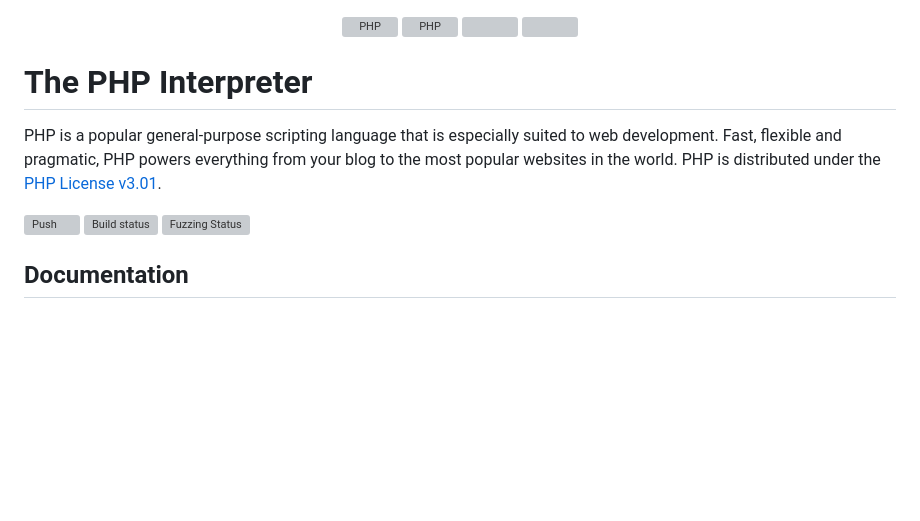
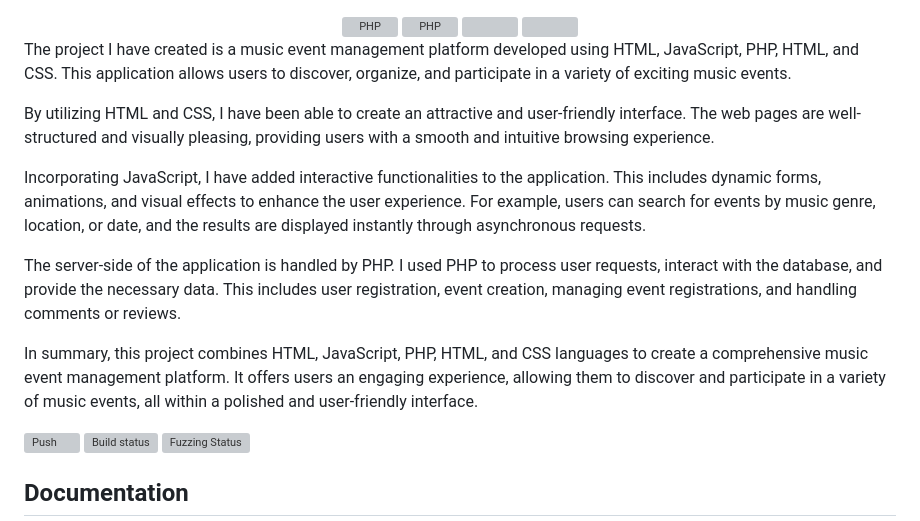
Before and after one commit to relo3/project_Web, a Markdown page: README.md, the part around the change. GitHub-like rendering; blank space fills up the shorter version; grey boxes are pictures that could not be loaded.

```diff
--- a/README.md
+++ b/README.md
@@ -16,12 +16,15 @@
 
 </div>
 
-# The PHP Interpreter
+The project I have created is a music event management platform developed using HTML, JavaScript, PHP, HTML, and CSS. This application allows users to discover, organize, and participate in a variety of exciting music events.
 
-PHP is a popular general-purpose scripting language that is especially suited to
-web development. Fast, flexible and pragmatic, PHP powers everything from your
-blog to the most popular websites in the world. PHP is distributed under the
-[PHP License v3.01](LICENSE).
+By utilizing HTML and CSS, I have been able to create an attractive and user-friendly interface. The web pages are well-structured and visually pleasing, providing users with a smooth and intuitive browsing experience.
+
+Incorporating JavaScript, I have added interactive functionalities to the application. This includes dynamic forms, animations, and visual effects to enhance the user experience. For example, users can search for events by music genre, location, or date, and the results are displayed instantly through asynchronous requests.
+
+The server-side of the application is handled by PHP. I used PHP to process user requests, interact with the database, and provide the necessary data. This includes user registration, event creation, managing event registrations, and handling comments or reviews.
+
+In summary, this project combines HTML, JavaScript, PHP, HTML, and CSS languages to create a comprehensive music event management platform. It offers users an engaging experience, allowing them to discover and participate in a variety of music events, all within a polished and user-friendly interface.
 
 [![Push](https://github.com/php/php-src/actions/workflows/push.yml/badge.svg)](https://github.com/php/php-src/actions/workflows/push.yml)
 [![Build status](https://travis-ci.com/php/php-src.svg?branch=master)](https://travis-ci.com/github/php/php-src)
```
